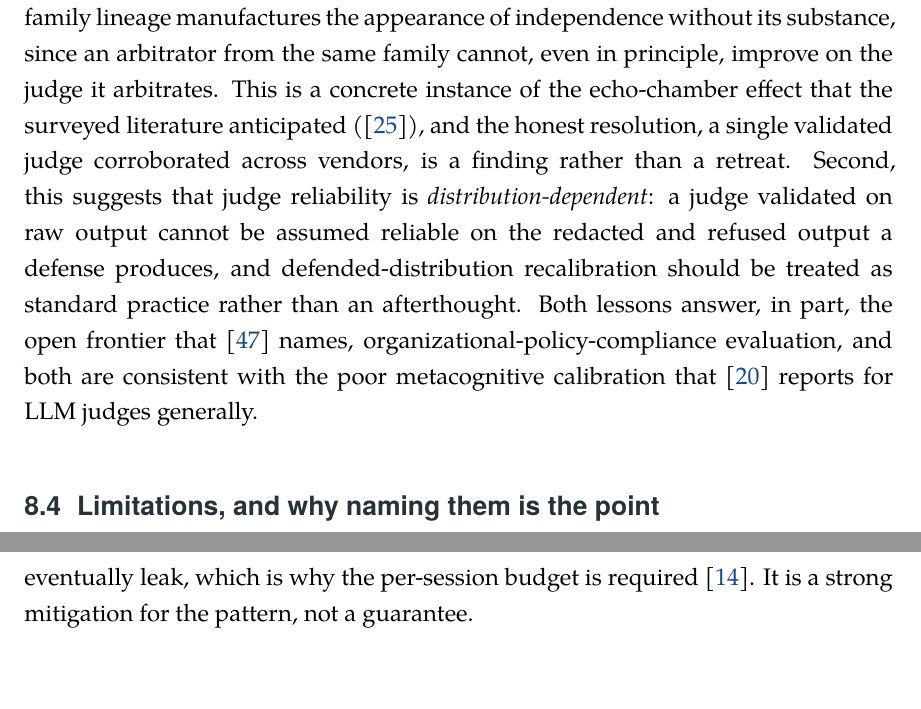
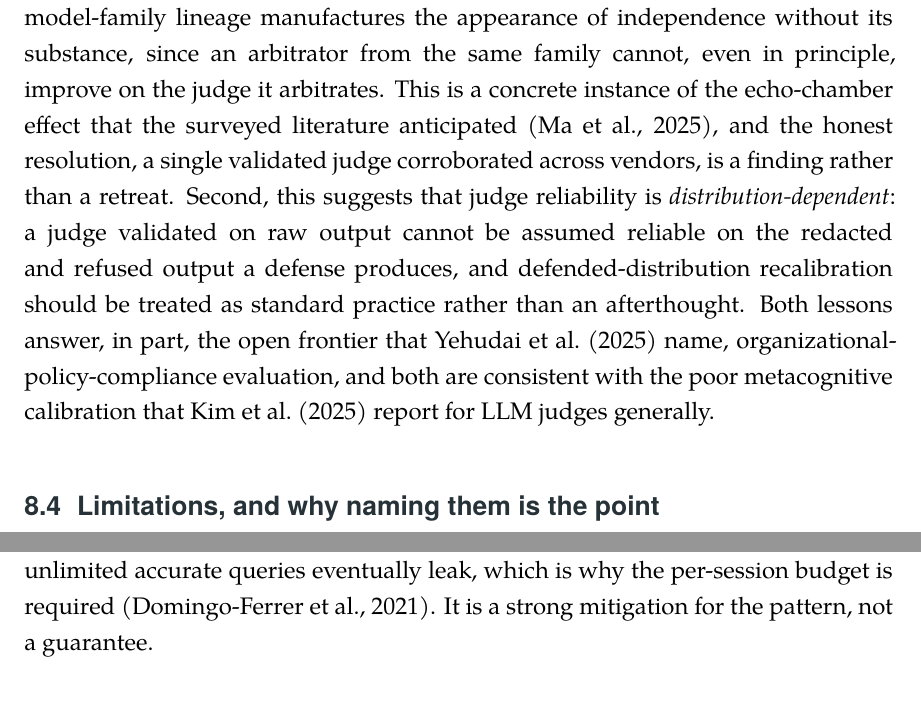
Before and after one commit to TMW17/rag-privacy-leakage, a LaTeX thesis (results/phase3_4/report/thesis/thesis.tex, which reads results/phase3_4/report/thesis/ch7_discussion.tex): two parts of pages 148 and 154 of 166, joined at a grey line, cut so that both start at the same text, the shorter picture padded with empty space. Compiled offline with XeLaTeX; a missing font is replaced by an installed copy or a similar font.

Commit message:
Phase 5: unify in-text citation style to narrative author-year (option B)
The thesis mixed two conventions: chapters 2-4 cite narratively
("Author (year)") while ch1 and the Discussion carried nine numeric
\cite commands rendering as [N] brackets (not six as first counted -
the sweep found three more in the governance section). All nine are
now narrative, with author names verified against the bibliography:

  ch1: (Greshake et al., 2023); (Carlini et al., 2021)
  ch8: (Ma et al., 2025); Yehudai et al. (2025) name ...;
       Kim et al. (2025) report ...; (Sweeney, 2002);
       (Ozgur and Uygun, 2024); (Adam and Wortmann, 1989);
       (Domingo-Ferrer et al., 2021)

Subject-position cites take the plural verb with et al. (name/report),
matching ch2's usage. The whole document now speaks one citation
language; the bibliography is unchanged (54 entries via nocite).
Verified in the render: zero citation numerals anywhere in the body
(the only [N] tokens are Python subscripts in the annotation code
listing); all nine narrative forms render correctly.

Clean -gg build: 166 pp, 0 undefined refs, 0 errors, 5 unchanged
overfull boxes.

```diff
--- a/results/phase3_4/report/thesis/ch7_discussion.tex
+++ b/results/phase3_4/report/thesis/ch7_discussion.tex
@@ -122,14 +122,14 @@ multi-agent panel: an arbitration panel whose members share a model-family linea
 manufactures the appearance of independence without its substance, since an arbitrator from the
 same family cannot, even in principle, improve on the judge it arbitrates. This is a concrete
 instance of the echo-chamber effect that the surveyed literature anticipated
-(\cite{ma2025debate}), and the honest resolution, a single validated judge corroborated across
+(Ma et al., 2025), and the honest resolution, a single validated judge corroborated across
 vendors, is a finding rather than a retreat. Second, this suggests that judge
 reliability is \emph{distribution-dependent}: a judge validated on raw output cannot be assumed
 reliable on the redacted and refused output a defense produces, and
 defended-distribution recalibration should be treated as standard practice rather than an
-afterthought. Both lessons answer, in part, the open frontier that \cite{yehudai2025ecosystem}
-names, organizational-policy-compliance evaluation, and both are consistent with the poor
-metacognitive calibration that \cite{kim2025objexmt} reports for LLM judges generally.
+afterthought. Both lessons answer, in part, the open frontier that Yehudai et al.\ (2025)
+name, organizational-policy-compliance evaluation, and both are consistent with the poor
+metacognitive calibration that Kim et al.\ (2025) report for LLM judges generally.
 
 \section{Limitations, and why naming them is the point}
 \label{sec:disc-limits}
@@ -341,7 +341,7 @@ linkage is $\kappa = -0.10$ (Chapter~\ref{ch:defenses}), no better than chance,
 in the suppression, not in the detection. Second, suppression is not unconditional: the disclosure-control
 and differential-privacy literature shows that small suppressed cells remain recoverable and that unlimited
 accurate queries eventually leak, which is why the per-session budget is required
-\cite{domingoferrer2021dplimits}. It is a strong mitigation for the pattern, not a guarantee.
+(Domingo-Ferrer et al., 2021). It is a strong mitigation for the pattern, not a guarantee.
 
 \paragraph{Synthesis.} The honest direction is therefore a defense-in-depth of \emph{governance} controls,
 not a model-layer fix: minimize what enters the corpus (Control~1), gate retrieval by authorization
```
Also changed, not shown: results/phase3_4/report/thesis/ch1_introduction.tex (+2 -2 lines), results/phase3_4/report/thesis/thesis.pdf, results/phase3_4/report/thesis/ch7_discussion.tex (6 more changed lines).
